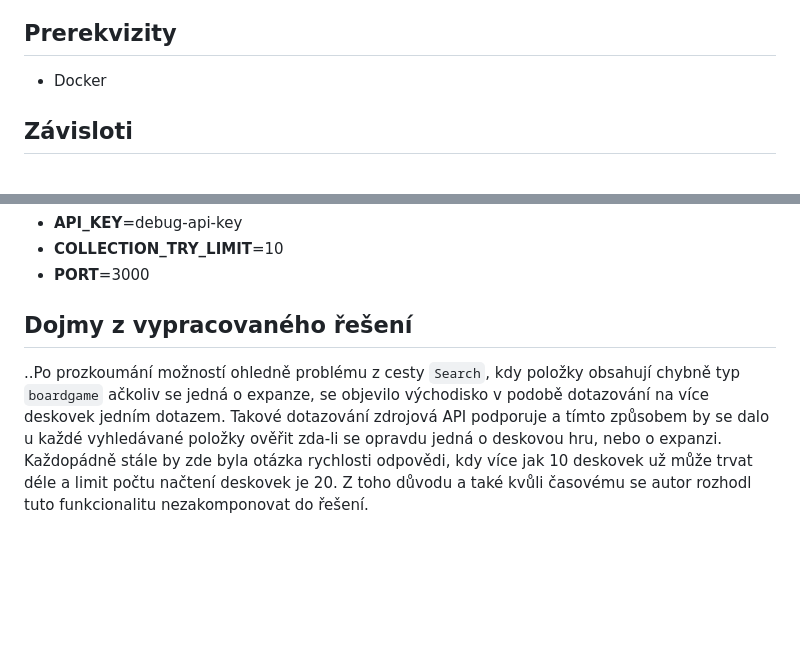
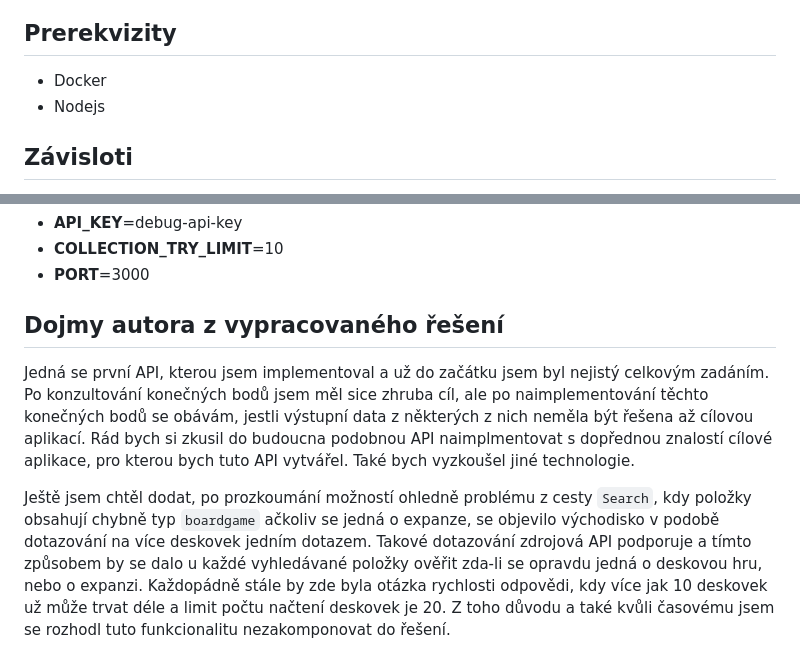
Before and after one commit to PreGros/WAP2_API, a Markdown page: README.md, 2 parts joined by grey strips. GitHub-like rendering; blank space fills up the shorter version.

```diff
--- a/README.md
+++ b/README.md
@@ -55,6 +55,7 @@ Obsahuje přepínače pro vyhledávání pouze v daném časovém oknu s formát
 
 ## Prerekvizity
 - Docker
+- Nodejs
 
 ## Závisloti
 
@@ -97,9 +98,11 @@ Pro změnu portu, počtu vyzkoušení získání kolekce nebo změnu autentizač
 - **COLLECTION_TRY_LIMIT**=10
 - **PORT**=3000
 
-## Dojmy z vypracovaného řešení
+## Dojmy autora z vypracovaného řešení
 
-..Po prozkoumání možností ohledně problému z cesty `Search`, kdy položky obsahují chybně typ `boardgame` ačkoliv se jedná o expanze, se objevilo východisko v podobě dotazování na více deskovek jedním dotazem. Takové dotazování zdrojová API podporuje a tímto způsobem by se dalo u každé vyhledávané položky ověřit zda-li se opravdu jedná o deskovou hru, nebo o expanzi. Každopádně stále by zde byla otázka rychlosti odpovědi, kdy více jak 10 deskovek už může trvat déle a limit počtu načtení deskovek je 20. Z toho důvodu a také kvůli časovému se autor rozhodl tuto funkcionalitu nezakomponovat do řešení.
+Jedná se první API, kterou jsem implementoval a už do začátku jsem byl nejistý celkovým zadáním. Po konzultování konečných bodů jsem měl sice zhruba cíl, ale po naimplementování těchto konečných bodů se obávám, jestli výstupní data z některých z nich neměla být řešena až cílovou aplikací. Rád bych si zkusil do budoucna podobnou API naimplmentovat s dopřednou znalostí cílové aplikace, pro kterou bych tuto API vytvářel. Také bych vyzkoušel jiné technologie.
+
+Ještě jsem chtěl dodat, po prozkoumání možností ohledně problému z cesty `Search`, kdy položky obsahují chybně typ `boardgame` ačkoliv se jedná o expanze, se objevilo východisko v podobě dotazování na více deskovek jedním dotazem. Takové dotazování zdrojová API podporuje a tímto způsobem by se dalo u každé vyhledávané položky ověřit zda-li se opravdu jedná o deskovou hru, nebo o expanzi. Každopádně stále by zde byla otázka rychlosti odpovědi, kdy více jak 10 deskovek už může trvat déle a limit počtu načtení deskovek je 20. Z toho důvodu a také kvůli časovému jsem se rozhodl tuto funkcionalitu nezakomponovat do řešení.
 
 <!-- ## Struktura projektu
 
```
